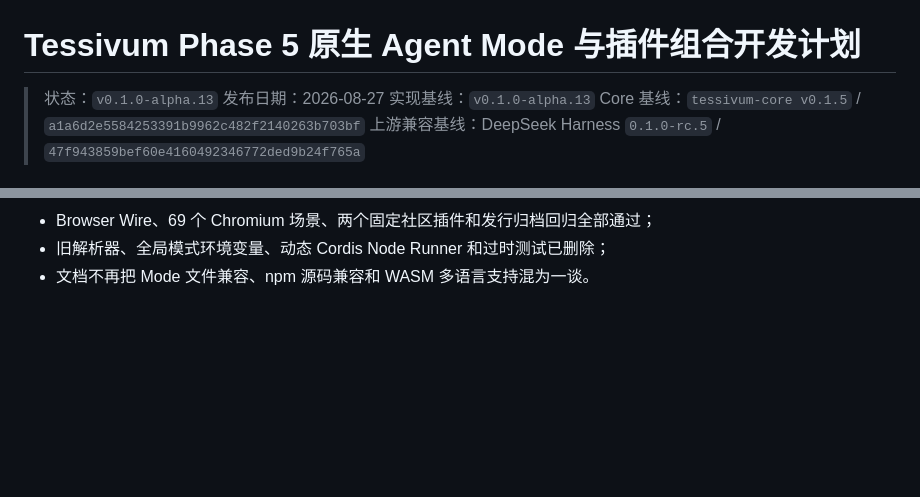
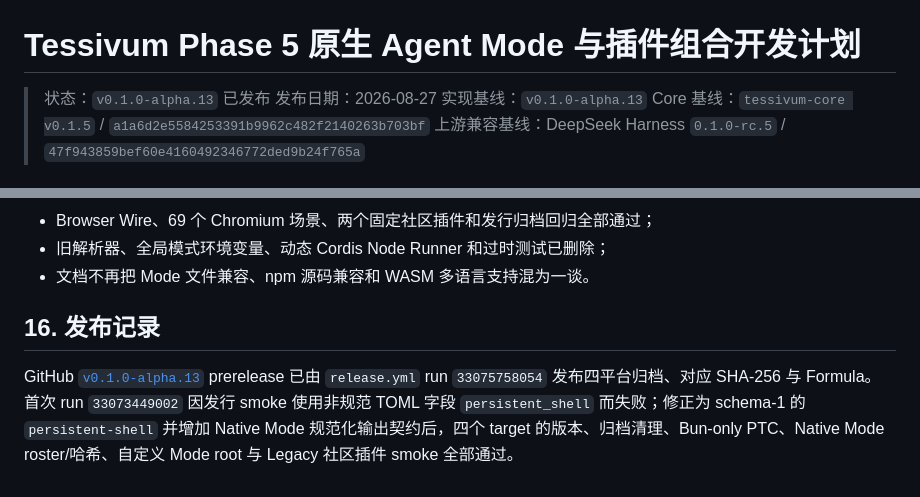
Before and after one commit to wavetao2010/tessivum, a Markdown page: docs/PHASE5_NATIVE_AGENT_MODES_PLAN.md, 2 parts joined by grey strips. Drawn GitHub-style; blank space fills up the shorter version.

Commit message:
docs: record alpha.13 release verification

```diff
--- a/docs/PHASE5_NATIVE_AGENT_MODES_PLAN.md
+++ b/docs/PHASE5_NATIVE_AGENT_MODES_PLAN.md
@@ -1,6 +1,6 @@
 # Tessivum Phase 5 原生 Agent Mode 与插件组合开发计划
 
-> 状态：`v0.1.0-alpha.13`
+> 状态：`v0.1.0-alpha.13` 已发布
 > 发布日期：2026-08-27
 > 实现基线：`v0.1.0-alpha.13`
 > Core 基线：`tessivum-core v0.1.5` / `a1a6d2e5584253391b9962c482f2140263b703bf`
@@ -610,3 +610,7 @@ Phase 5 只有同时满足以下条件才完成：
 - Browser Wire、69 个 Chromium 场景、两个固定社区插件和发行归档回归全部通过；
 - 旧解析器、全局模式环境变量、动态 Cordis Node Runner 和过时测试已删除；
 - 文档不再把 Mode 文件兼容、npm 源码兼容和 WASM 多语言支持混为一谈。
+
+## 16. 发布记录
+
+GitHub [`v0.1.0-alpha.13`](https://github.com/wavetao2010/tessivum/releases/tag/v0.1.0-alpha.13) prerelease 已由 `release.yml` run `33075758054` 发布四平台归档、对应 SHA-256 与 Formula。首次 run `33073449002` 因发行 smoke 使用非规范 TOML 字段 `persistent_shell` 而失败；修正为 schema-1 的 `persistent-shell` 并增加 Native Mode 规范化输出契约后，四个 target 的版本、归档清理、Bun-only PTC、Native Mode roster/哈希、自定义 Mode root 与 Legacy 社区插件 smoke 全部通过。
```
